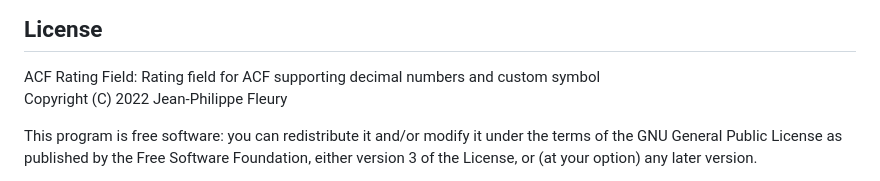
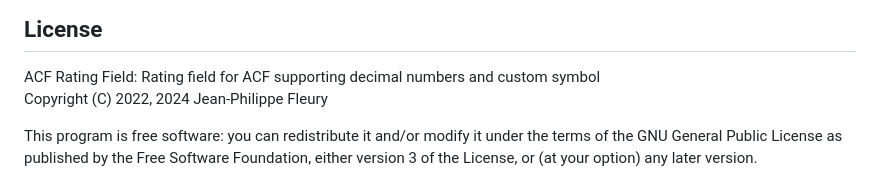
Before and after one commit to jpfleury/acf-rating-field, a Markdown page: README.md, the part around the change. Drawn GitHub-style.

Commit message:
Updated date

```diff
--- a/README.md
+++ b/README.md
@@ -51,7 +51,7 @@ To specify a specific user, set the attribute `id`:
 ## License
 
 ACF Rating Field: Rating field for ACF supporting decimal numbers and custom symbol
-Copyright (C) 2022  Jean-Philippe Fleury
+Copyright (C) 2022, 2024  Jean-Philippe Fleury
 
 This program is free software: you can redistribute it and/or modify
 it under the terms of the GNU General Public License as published by
```
